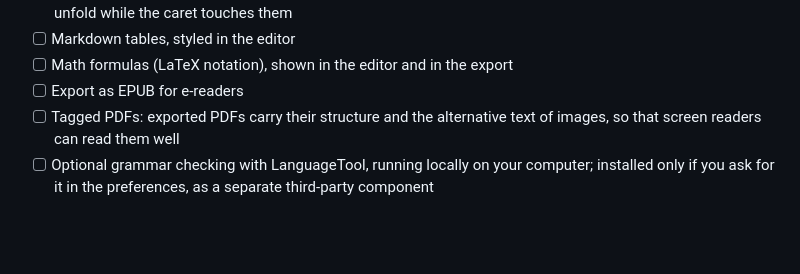
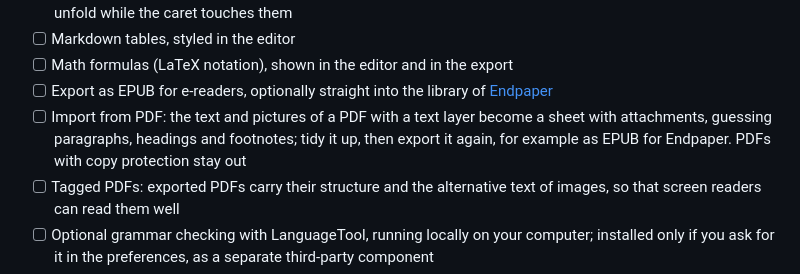
Before and after one commit to kleinod-studio/Typecase, a Markdown page: ROADMAP.md, the part around the change. Rendered like a GitHub page; blank space fills up the shorter version.

Commit message:
Roadmap: import from PDF, and EPUB export into Endpaper
Co-Authored-By: Claude Opus 5.5 <noreply@anthropic.com>

```diff
--- a/ROADMAP.md
+++ b/ROADMAP.md
@@ -83,7 +83,8 @@ Ideas for after 1.0:
 - [x] Pills in the editor: images, links and footnotes fold their Markdown into a small colored pill with an icon, and unfold while the caret touches them
 - [ ] Markdown tables, styled in the editor
 - [ ] Math formulas (LaTeX notation), shown in the editor and in the export
-- [ ] Export as EPUB for e-readers
+- [ ] Export as EPUB for e-readers, optionally straight into the library of [Endpaper](https://github.com/kleinod-studio/Endpaper)
+- [ ] Import from PDF: the text and pictures of a PDF with a text layer become a sheet with attachments, guessing paragraphs, headings and footnotes; tidy it up, then export it again, for example as EPUB for Endpaper. PDFs with copy protection stay out
 - [ ] Tagged PDFs: exported PDFs carry their structure and the alternative text of images, so that screen readers can read them well
 - [ ] Optional grammar checking with LanguageTool, running locally on your computer; installed only if you ask for it in the preferences, as a separate third-party component
 - [ ] Publish texts to WordPress and other platforms (opt-in: only this feature would connect to the internet, and only when you publish)
```
